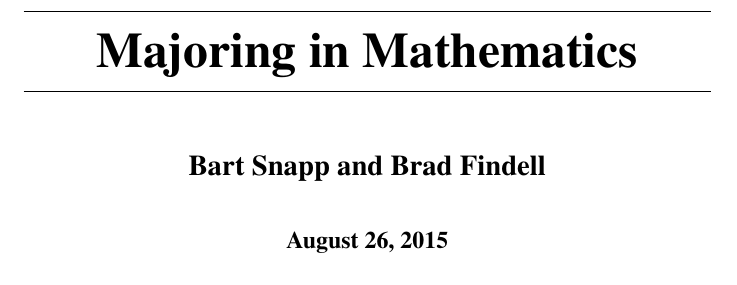
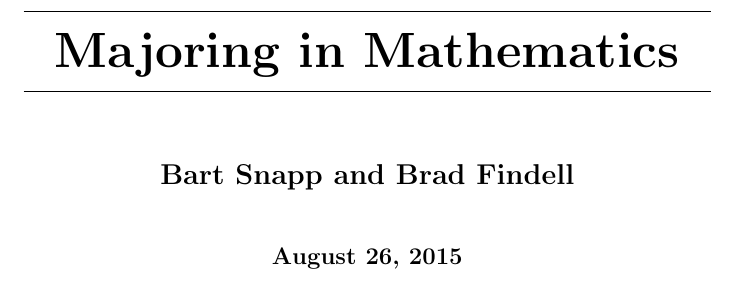
Before and after one commit to mooculus/majoringInMathematics, a LaTeX document (course.tex): part of page 1 of 5, cut so that both start at the same text. Compiled offline with pdfLaTeX.

Commit message:
added this

```diff
--- a/course.tex
+++ b/course.tex
@@ -1,6 +1,6 @@
 \documentclass[numbers,nooutcomes,twoside,handout,hints]{xourse}
 
-\usepackage{stix}
+%%\usepackage{stix}
 
 \input{preamble.tex}
 
```
